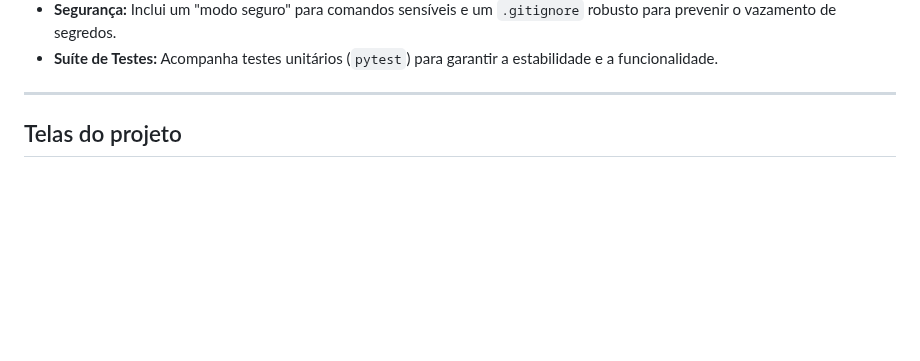
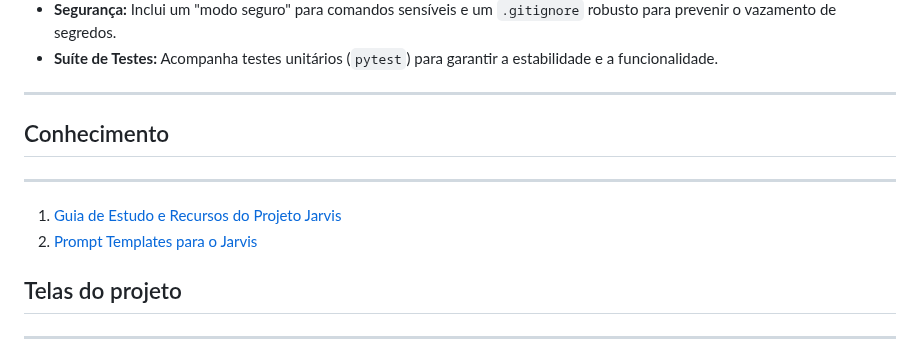
Before and after one commit to nicolasmafre/Projeto_Jarvis, a Markdown page: README.md, the part around the change. Rendered like a GitHub page; blank space fills up the shorter version.

Commit message:
Projeto Jarvis, V. 4.3

```diff
--- a/README.md
+++ b/README.md
@@ -20,7 +20,17 @@ Este projeto implementa um assistente de linguagem natural multifacetado, inspir
 
 ---
 
+
+## Conhecimento
+
+---
+1. [Guia de Estudo e Recursos do Projeto Jarvis](LEARNING_RESOURCES.md)
+2. [Prompt Templates para o Jarvis](prompt_templates.md)
+
+
 ## Telas do projeto
+
+---
 
 ![Jarvis GUI Screenshot](images/jarvis_gui_flet.png)
 _Images 1: Jarvis GUI_
```
